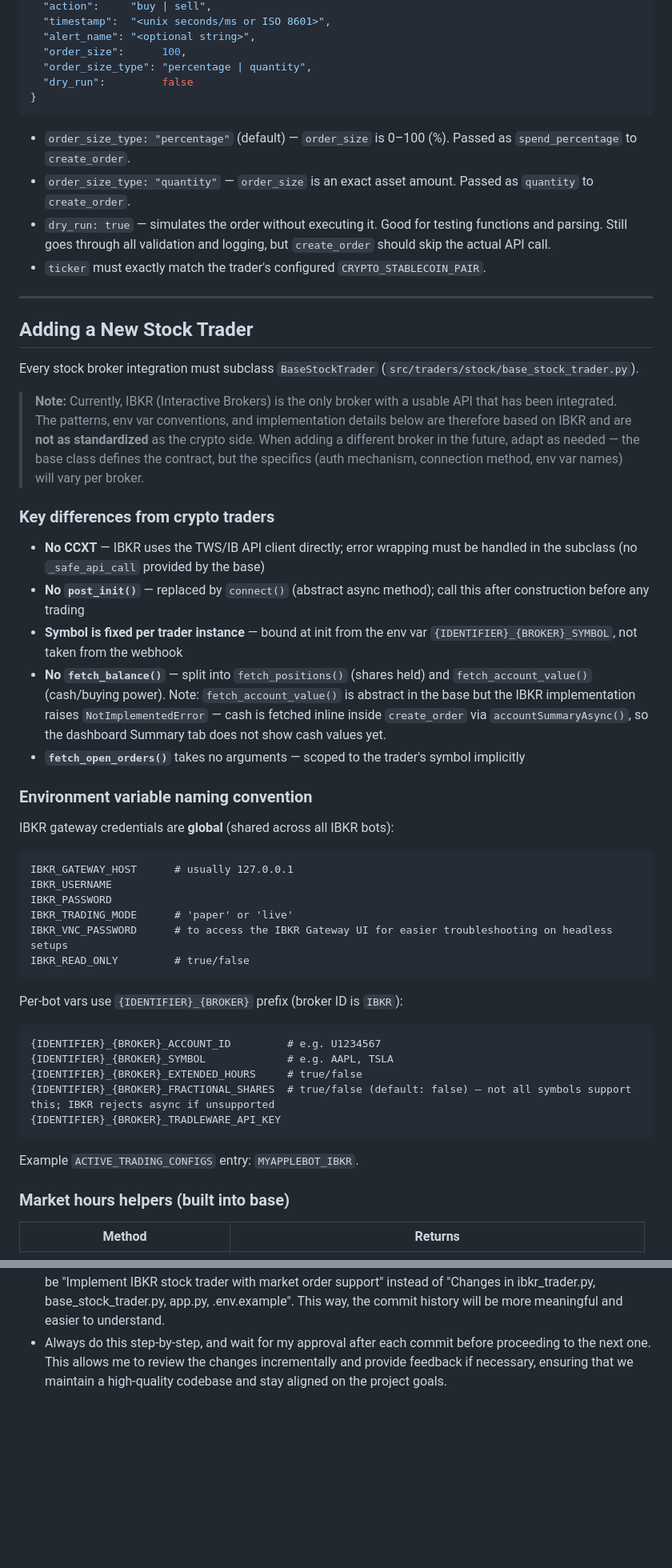
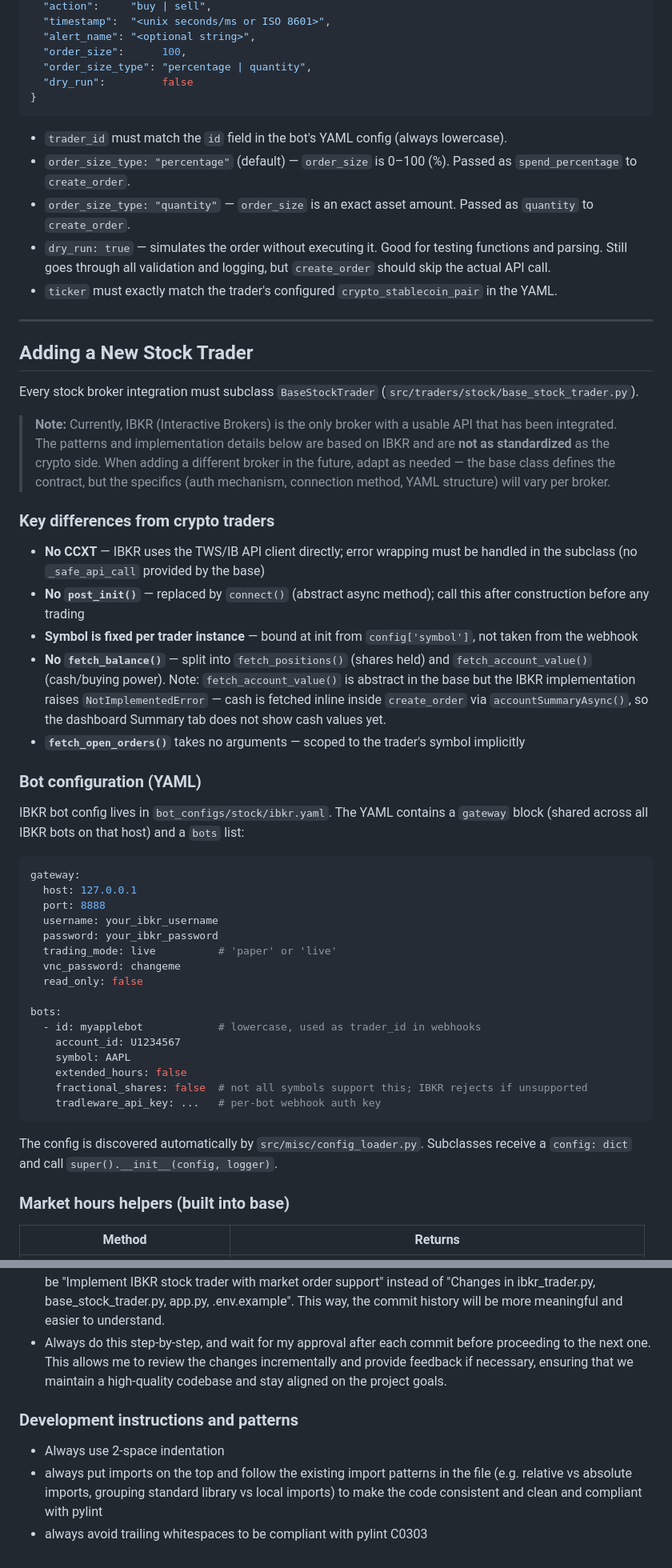
Before and after one commit to cslev/tradleware, a Markdown page: .github/copilot-instructions.md, 2 parts joined by grey strips. Shown at 80% size. Drawn GitHub-style; blank space fills up the shorter version.

````diff
--- a/.github/copilot-instructions.md
+++ b/.github/copilot-instructions.md
@@ -146,10 +150,11 @@ POST to `/{WEBHOOK_PATH}` with JSON body:
 }
 ```
 
+- `trader_id` must match the `id` field in the bot's YAML config (always lowercase).
 - `order_size_type: "percentage"` (default) — `order_size` is 0–100 (%). Passed as `spend_percentage` to `create_order`.
 - `order_size_type: "quantity"` — `order_size` is an exact asset amount. Passed as `quantity` to `create_order`.
 - `dry_run: true` — simulates the order without executing it. Good for testing functions and parsing. Still goes through all validation and logging, but `create_order` should skip the actual API call.
-- `ticker` must exactly match the trader's configured `CRYPTO_STABLECOIN_PAIR`.
+- `ticker` must exactly match the trader's configured `crypto_stablecoin_pair` in the YAML.
 
 ---
 
@@ -157,40 +162,40 @@ POST to `/{WEBHOOK_PATH}` with JSON body:
 
 Every stock broker integration must subclass `BaseStockTrader` (`src/traders/stock/base_stock_trader.py`).
 
-> **Note:** Currently, IBKR (Interactive Brokers) is the only broker with a usable API that has been integrated. The patterns, env var conventions, and implementation details below are therefore based on IBKR and are **not as standardized** as the crypto side. When adding a different broker in the future, adapt as needed — the base class defines the contract, but the specifics (auth mechanism, connection method, env var names) will vary per broker.
+> **Note:** Currently, IBKR (Interactive Brokers) is the only broker with a usable API that has been integrated. The patterns and implementation details below are based on IBKR and are **not as standardized** as the crypto side. When adding a different broker in the future, adapt as needed — the base class defines the contract, but the specifics (auth mechanism, connection method, YAML structure) will vary per broker.
 
 ### Key differences from crypto traders
 
 - **No CCXT** — IBKR uses the TWS/IB API client directly; error wrapping must be handled in the subclass (no `_safe_api_call` provided by the base)
 - **No `post_init()`** — replaced by `connect()` (abstract async method); call this after construction before any trading
-- **Symbol is fixed per trader instance** — bound at init from the env var `{IDENTIFIER}_{BROKER}_SYMBOL`, not taken from the webhook
+- **Symbol is fixed per trader instance** — bound at init from `config['symbol']`, not taken from the webhook
 - **No `fetch_balance()`** — split into `fetch_positions()` (shares held) and `fetch_account_value()` (cash/buying power). Note: `fetch_account_value()` is abstract in the base but the IBKR implementation raises `NotImplementedError` — cash is fetched inline inside `create_order` via `accountSummaryAsync()`, so the dashboard Summary tab does not show cash values yet.
 - **`fetch_open_orders()`** takes no arguments — scoped to the trader's symbol implicitly
 
-### Environment variable naming convention
+### Bot configuration (YAML)
 
-IBKR gateway credentials are **global** (shared across all IBKR bots):
+IBKR bot config lives in `bot_configs/stock/ibkr.yaml`. The YAML contains a `gateway` block (shared across all IBKR bots on that host) and a `bots` list:
 
-```
-IBKR_GATEWAY_HOST      # usually 127.0.0.1
-IBKR_USERNAME
-IBKR_PASSWORD
-IBKR_TRADING_MODE      # 'paper' or 'live'
-IBKR_VNC_PASSWORD      # to access the IBKR Gateway UI for easier troubleshooting on headless setups
-IBKR_READ_ONLY         # true/false
+```yaml
+gateway:
+  host: 127.0.0.1
+  port: 8888
+  username: your_ibkr_username
+  password: your_ibkr_password
+  trading_mode: live          # 'paper' or 'live'
+  vnc_password: changeme
+  read_only: false
+
+bots:
+  - id: myapplebot            # lowercase, used as trader_id in webhooks
+    account_id: U1234567
+    symbol: AAPL
+    extended_hours: false
+    fractional_shares: false  # not all symbols support this; IBKR rejects if unsupported
+    tradleware_api_key: ...   # per-bot webhook auth key
 ```
 
-Per-bot vars use `{IDENTIFIER}_{BROKER}` prefix (broker ID is `IBKR`):
-
-```
-{IDENTIFIER}_{BROKER}_ACCOUNT_ID         # e.g. U1234567
-{IDENTIFIER}_{BROKER}_SYMBOL             # e.g. AAPL, TSLA
-{IDENTIFIER}_{BROKER}_EXTENDED_HOURS     # true/false
-{IDENTIFIER}_{BROKER}_FRACTIONAL_SHARES  # true/false (default: false) — not all symbols support this; IBKR rejects async if unsupported
-{IDENTIFIER}_{BROKER}_TRADLEWARE_API_KEY
-```
-
-Example `ACTIVE_TRADING_CONFIGS` entry: `MYAPPLEBOT_IBKR`.
+The config is discovered automatically by `src/misc/config_loader.py`. Subclasses receive a `config: dict` and call `super().__init__(config, logger)`.
 
 ### Market hours helpers (built into base)
 
@@ -264,3 +270,8 @@ This ensures the next session can immediately pick up from where we left off wit
 ### GIT instructions
 - Every time when you are explicitly asked to commit changes, always go by the implemented feature/bugfix/minor change instead of the files changed. If a new feature/bugfix/minor change spans across multiple files, commit them together with a clear message describing the feature/bugfix/minor change, not the files. For example, if you implemented the IBKR stock trader, the commit message should be "Implement IBKR stock trader with market order support" instead of "Changes in ibkr_trader.py, base_stock_trader.py, app.py, .env.example". This way, the commit history will be more meaningful and easier to understand.
 - Always do this step-by-step, and wait for my approval after each commit before proceeding to the next one. This allows me to review the changes incrementally and provide feedback if necessary, ensuring that we maintain a high-quality codebase and stay aligned on the project goals.
+
+### Development instructions and patterns
+- Always use 2-space indentation
+- always put imports on the top and follow the existing import patterns in the file (e.g. relative vs absolute imports, grouping standard library vs local imports) to make the code consistent and clean and compliant with pylint
+- always avoid trailing whitespaces to be compliant with pylint C0303
````
Also changed, not shown: other parts of .github/copilot-instructions.md (+27 -22 lines), .github/current_state.md (+18 -1 lines).
